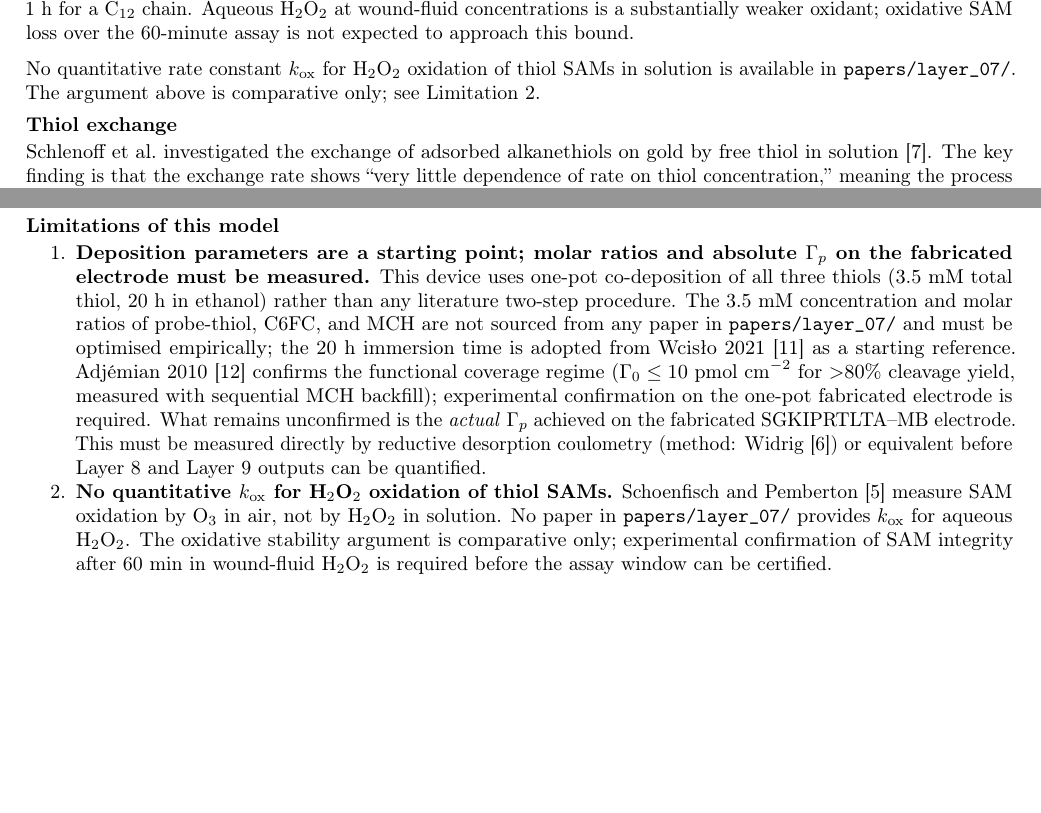
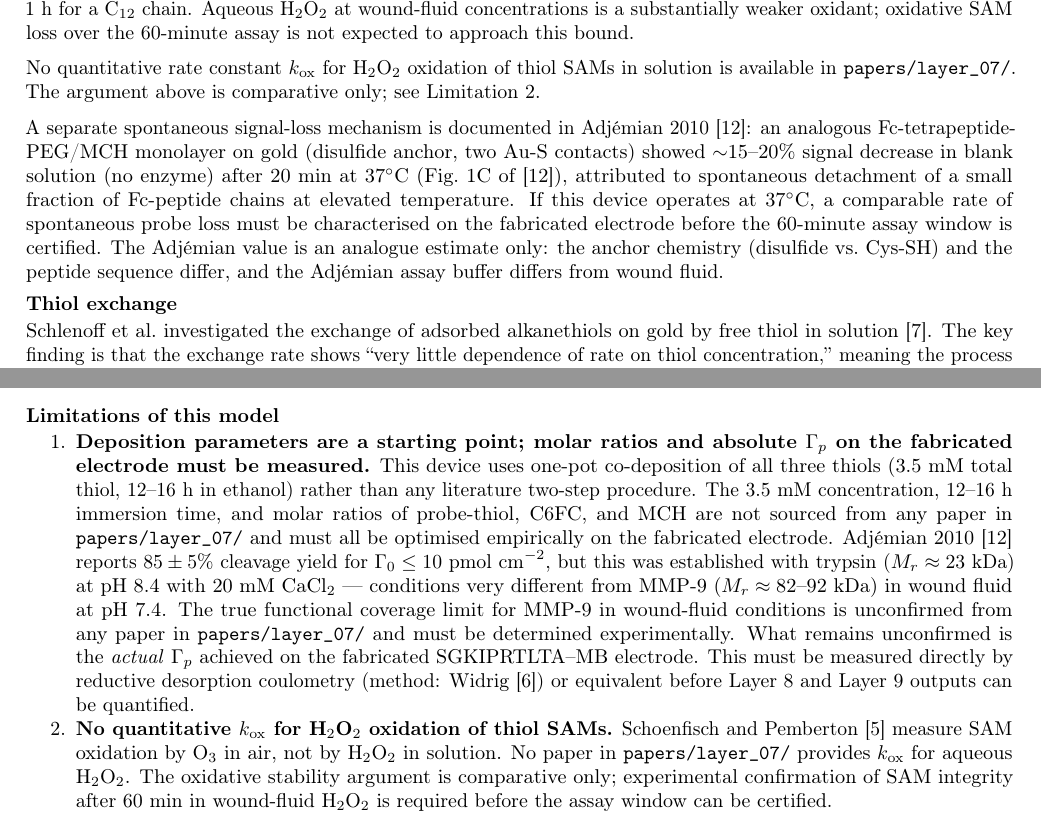
Before and after one commit to AaranNihalani/iGEM, a LaTeX document (electrochemical_device/reports/tex/layer7_sam_chemistry.tex): two parts of pages 5 and 7 of 9 before the commit and two parts of pages 5 and 8 of 9 after it, joined at a grey line, cut so that both start at the same text, the shorter picture padded with empty space. Compiled offline with pdfLaTeX.

Commit message:
update layer 7 report

```diff
--- a/electrochemical_device/reports/tex/layer7_sam_chemistry.tex
+++ b/electrochemical_device/reports/tex/layer7_sam_chemistry.tex
@@ -440,6 +449,16 @@ the 60-minute assay is not expected to approach this bound.
 No quantitative rate constant $k_{\mathrm{ox}}$ for H$_2$O$_2$ oxidation of thiol SAMs
 in solution is available in \texttt{papers/layer\_07/}. The argument above is comparative
 only; see Limitation~2.
+
+A separate spontaneous signal-loss mechanism is documented in Adj\'{e}mian~2010~\cit{12}:
+an analogous Fc-tetrapeptide-PEG/MCH monolayer on gold (disulfide anchor, two Au-S
+contacts) showed $\sim$15--20\% signal decrease in blank solution (no enzyme) after
+20~min at 37$^\circ$C (Fig.~1C of \cit{12}), attributed to spontaneous detachment of a
+small fraction of Fc-peptide chains at elevated temperature. If this device operates at
+37$^\circ$C, a comparable rate of spontaneous probe loss must be characterised on the
+fabricated electrode before the 60-minute assay window is certified. The Adj\'{e}mian
+value is an analogue estimate only: the anchor chemistry (disulfide vs.\ Cys-SH) and
+the peptide sequence differ, and the Adj\'{e}mian assay buffer differs from wound fluid.
 
 \subsection{Thiol exchange}
 
@@ -654,16 +673,20 @@ $\Delta I/I_0$ is Ca$^{2+}$-independent in the assay buffer is recommended.
   \item \textbf{Deposition parameters are a starting point; molar ratios and absolute
     $\Gamma_p$ on the fabricated electrode must be measured.}
     This device uses one-pot co-deposition of all three thiols (3.5~mM total thiol,
-    20~h in ethanol) rather than any literature two-step procedure. The 3.5~mM
-    concentration and molar ratios of probe-thiol, C6FC, and MCH are not sourced from
-    any paper in \texttt{papers/layer\_07/} and must be optimised empirically; the 20~h
-    immersion time is adopted from Wcis\l{}o~2021~\cit{11} as a starting reference. Adj\'{e}mian~2010~\cit{12} confirms the functional coverage
-    regime ($\Gamma_0 \leq 10\ \text{pmol~cm}^{-2}$ for $>$80\% cleavage yield,
-    measured with sequential MCH backfill); experimental confirmation on the one-pot
-    fabricated electrode is required. What remains unconfirmed is the \emph{actual}
-    $\Gamma_p$ achieved on the fabricated SGKIPRTLTA--MB electrode. This must be measured
-    directly by reductive desorption coulometry (method: Widrig~\cit{6}) or equivalent
-    before Layer~8 and Layer~9 outputs can be quantified.
+    12--16~h in ethanol) rather than any literature two-step procedure. The 3.5~mM
+    concentration, 12--16~h immersion time, and molar ratios of probe-thiol, C6FC, and
+    MCH are not sourced from any paper in \texttt{papers/layer\_07/} and must all be
+    optimised empirically on the fabricated electrode.
+    Adj\'{e}mian~2010~\cit{12} reports $85 \pm 5$\% cleavage yield for $\Gamma_0 \leq
+    10\ \text{pmol~cm}^{-2}$, but this was established with trypsin ($M_r \approx 23$~kDa)
+    at pH~8.4 with 20~mM CaCl$_2$ --- conditions very different from MMP-9
+    ($M_r \approx 82$--92~kDa) in wound fluid at pH~7.4. The true functional coverage
+    limit for MMP-9 in wound-fluid conditions is unconfirmed from any paper in
+    \texttt{papers/layer\_07/} and must be determined experimentally. What remains
+    unconfirmed is the \emph{actual} $\Gamma_p$ achieved on the fabricated
+    SGKIPRTLTA--MB electrode. This must be measured directly by reductive desorption
+    coulometry (method: Widrig~\cit{6}) or equivalent before Layer~8 and Layer~9 outputs
+    can be quantified.
 
   \item \textbf{No quantitative $k_{\mathrm{ox}}$ for H$_2$O$_2$ oxidation of thiol SAMs.}
     Schoenfisch and Pemberton \cit{5} measure SAM oxidation by O$_3$ in air, not by
```
Also changed, not shown: electrochemical_device/reports/layer7_sam_chemistry.pdf, electrochemical_device/reports/tex/layer7_sam_chemistry.tex (49 more changed lines).
